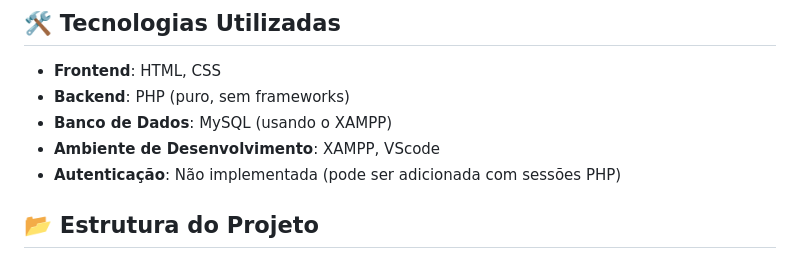
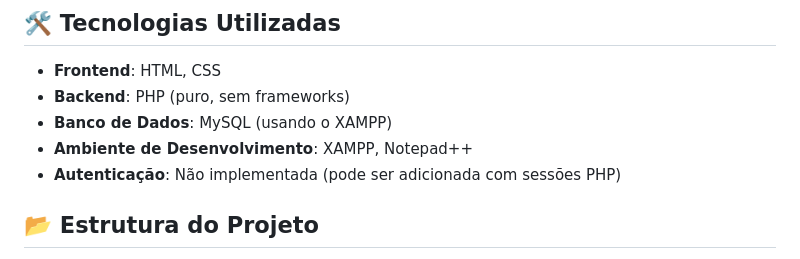
Before and after one commit to Riquehenri/FacilitaU, a Markdown page: README.md, the part around the change. Drawn GitHub-style.

```diff
--- a/README.md
+++ b/README.md
@@ -14,7 +14,7 @@ a assistente para que cadastre tarefas e eventos futuros e organize-os em uma ag
 - **Frontend**: HTML, CSS
 - **Backend**: PHP (puro, sem frameworks)
 - **Banco de Dados**: MySQL (usando o XAMPP)
-- **Ambiente de Desenvolvimento**: XAMPP, VScode
+- **Ambiente de Desenvolvimento**: XAMPP, Notepad++
 - **Autenticação**: Não implementada (pode ser adicionada com sessões PHP)
 
 ## 📂 Estrutura do Projeto
```
